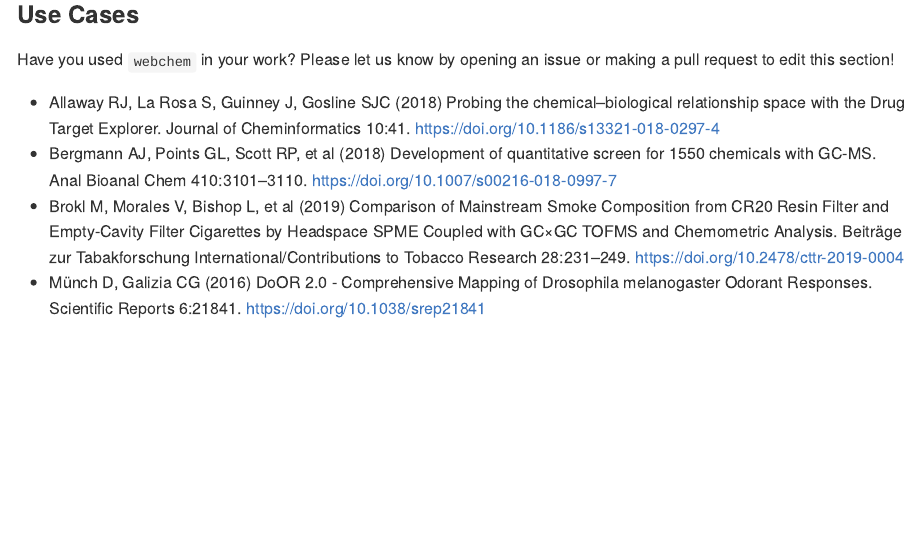
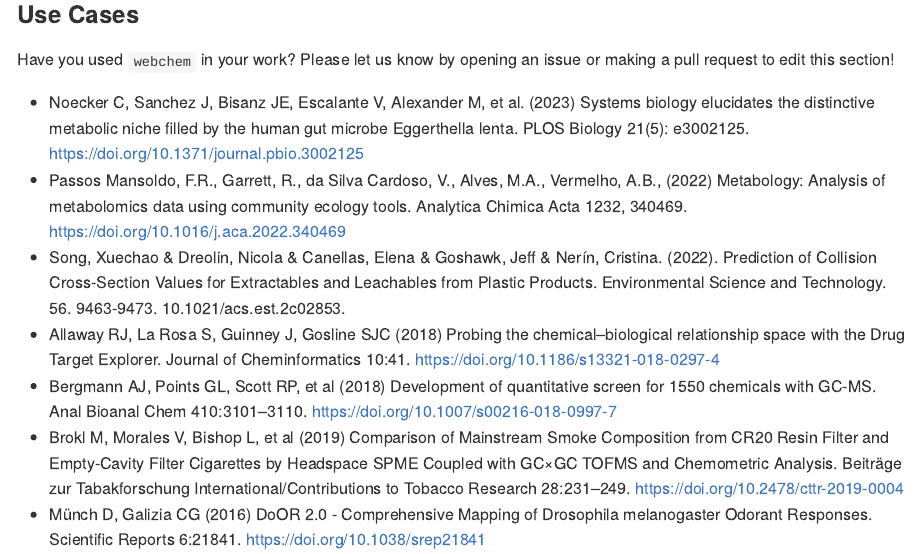
Before and after one commit to ropensci/webchem, an R Markdown document (README.Rmd): the page in a window 1100 px wide, from 1230 px down. The pictures show the output file README.md that the author committed with the source, drawn offline in the style of GitHub; badge pictures from the web are left out.

Commit message:
add DOI badge (closes #347) and additional use cases to README

```diff
--- a/README.Rmd
+++ b/README.Rmd
@@ -78,6 +79,9 @@ install_github("ropensci/webchem")
 
 Have you used `webchem` in your work?  Please let us know by opening an issue or making a pull request to edit this section!
 
+- Noecker C, Sanchez J, Bisanz JE, Escalante V, Alexander M, et al. (2023) Systems biology elucidates the distinctive metabolic niche filled by the human gut microbe Eggerthella lenta. PLOS Biology 21(5): e3002125. https://doi.org/10.1371/journal.pbio.3002125
+- Passos Mansoldo, F.R., Garrett, R., da Silva Cardoso, V., Alves, M.A., Vermelho, A.B., (2022) Metabology: Analysis of metabolomics data using community ecology tools. Analytica Chimica Acta 1232, 340469. https://doi.org/10.1016/j.aca.2022.340469
+- Song, Xuechao & Dreolin, Nicola & Canellas, Elena & Goshawk, Jeff & Nerín, Cristina. (2022). Prediction of Collision Cross-Section Values for Extractables and Leachables from Plastic Products. Environmental Science and Technology. 56. 9463-9473. 10.1021/acs.est.2c02853.
 - Allaway RJ, La Rosa S, Guinney J, Gosline SJC (2018) Probing the chemical–biological relationship space with the Drug Target Explorer. Journal of Cheminformatics 10:41. https://doi.org/10.1186/s13321-018-0297-4
 - Bergmann AJ, Points GL, Scott RP, et al (2018) Development of quantitative screen for 1550 chemicals with GC-MS. Anal Bioanal Chem 410:3101–3110. https://doi.org/10.1007/s00216-018-0997-7
 - Brokl M, Morales V, Bishop L, et al (2019) Comparison of Mainstream Smoke Composition from CR20 Resin Filter and Empty-Cavity Filter Cigarettes by Headspace SPME Coupled with GC×GC TOFMS and Chemometric Analysis. Beiträge zur Tabakforschung International/Contributions to Tobacco Research 28:231–249. https://doi.org/10.2478/cttr-2019-0004
```
Also changed, not shown: README.md, README.Rmd (1 more changed lines).
